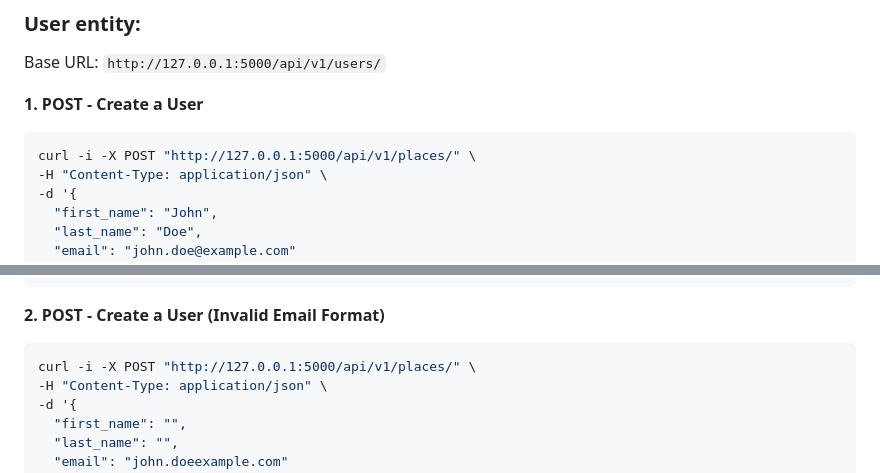
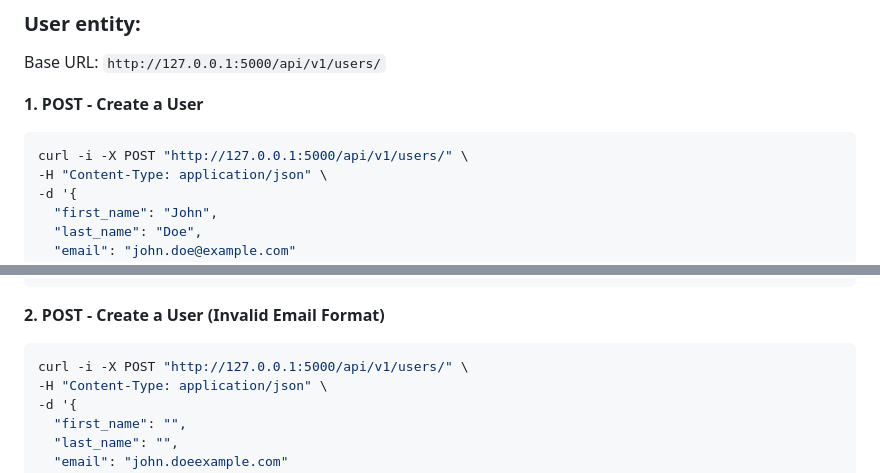
Before and after one commit to kayrbee/holbertonschool-hbnb, a Markdown page: part2/test_documentation.md, 2 parts joined by grey strips. GitHub-like rendering.

Commit message:
update test doc
Updated API documentation for creating a user.

````diff
--- a/part2/test_documentation.md
+++ b/part2/test_documentation.md
@@ -41,7 +41,7 @@ Base URL: `http://127.0.0.1:5000/api/v1/users/`
 **1. POST - Create a User**
 
 ```bash
-curl -i -X POST "http://127.0.0.1:5000/api/v1/places/" \
+curl -i -X POST "http://127.0.0.1:5000/api/v1/users/" \
 -H "Content-Type: application/json" \
 -d '{
   "first_name": "John",
@@ -66,7 +66,7 @@ curl -i -X POST "http://127.0.0.1:5000/api/v1/places/" \
 **2. POST - Create a User (Invalid Email Format)**
 
 ```bash
-curl -i -X POST "http://127.0.0.1:5000/api/v1/places/" \
+curl -i -X POST "http://127.0.0.1:5000/api/v1/users/" \
 -H "Content-Type: application/json" \
 -d '{
   "first_name": "",
````
